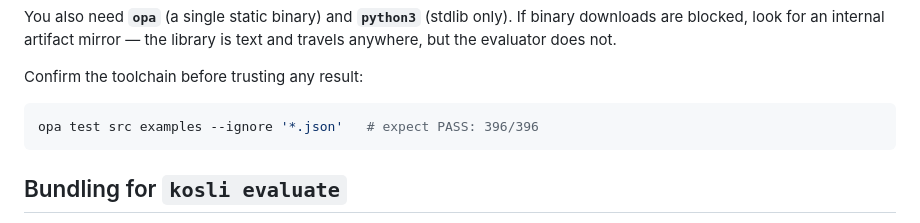
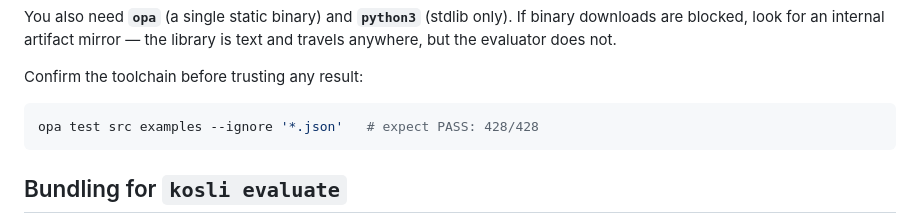
Before and after one commit to kosli-dev/rego-evidence-report, a Markdown page: fieldkit/README.md, the part around the change. GitHub-like rendering.

````diff
--- a/fieldkit/README.md
+++ b/fieldkit/README.md
@@ -63,7 +63,7 @@ library is text and travels anywhere, but the evaluator does not.
 Confirm the toolchain before trusting any result:
 
 ```sh
-opa test src examples --ignore '*.json'   # expect PASS: 396/396
+opa test src examples --ignore '*.json'   # expect PASS: 428/428
 ```
 
 ## Bundling for `kosli evaluate`
````
Also changed, not shown: fieldkit/BRIEF_OPEN_QUESTIONS.md (+1 -1 lines).
